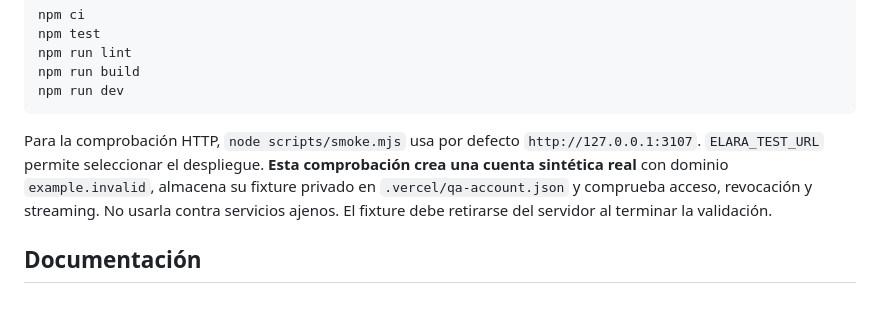
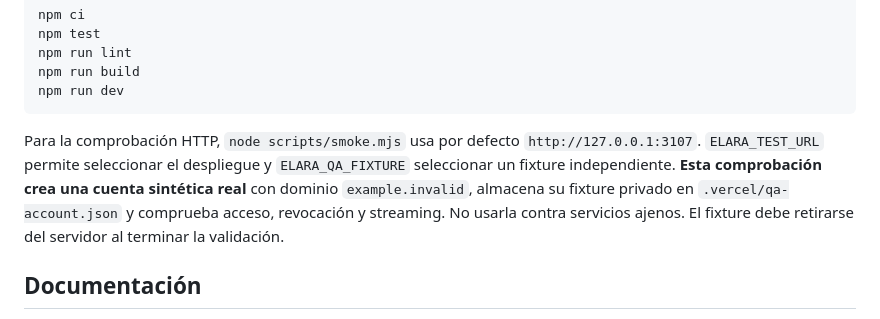
Before and after one commit to Alvaro-mendoza-12/Elara-, a Markdown page: README.md, the part around the change. Rendered like a GitHub page.

````diff
--- a/README.md
+++ b/README.md
@@ -43,7 +43,7 @@ npm run build
 npm run dev
 ```
 
-Para la comprobación HTTP, `node scripts/smoke.mjs` usa por defecto `http://127.0.0.1:3107`. `ELARA_TEST_URL` permite seleccionar el despliegue. **Esta comprobación crea una cuenta sintética real** con dominio `example.invalid`, almacena su fixture privado en `.vercel/qa-account.json` y comprueba acceso, revocación y streaming. No usarla contra servicios ajenos. El fixture debe retirarse del servidor al terminar la validación.
+Para la comprobación HTTP, `node scripts/smoke.mjs` usa por defecto `http://127.0.0.1:3107`. `ELARA_TEST_URL` permite seleccionar el despliegue y `ELARA_QA_FIXTURE` seleccionar un fixture independiente. **Esta comprobación crea una cuenta sintética real** con dominio `example.invalid`, almacena su fixture privado en `.vercel/qa-account.json` y comprueba acceso, revocación y streaming. No usarla contra servicios ajenos. El fixture debe retirarse del servidor al terminar la validación.
 
 ## Documentación
 
````
Also changed, not shown: docs/ENTREGA_2026-11-16.md (+8 -3 lines), docs/elara-publica.jpg (added), 6 other files.
